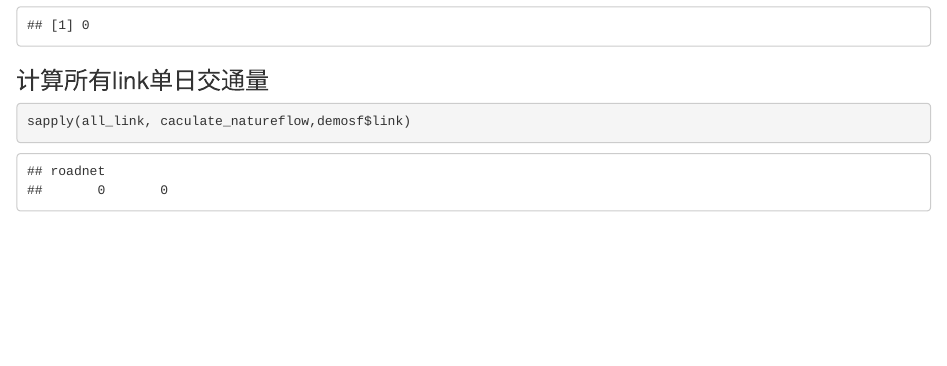
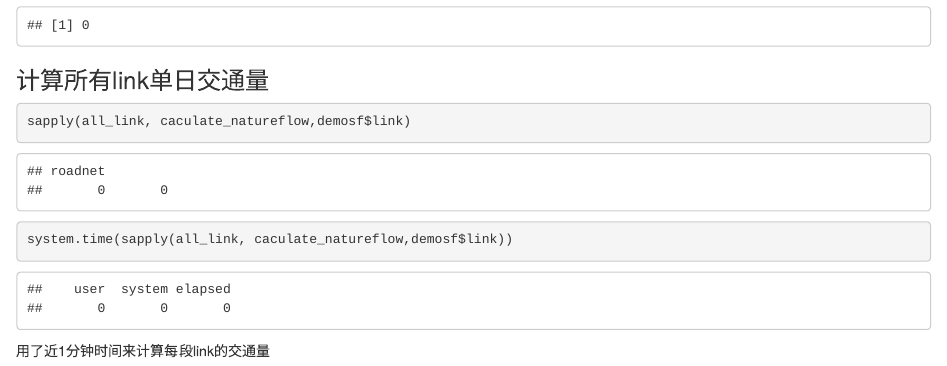
Before and after one commit to ahorawzy/HVS, an R Markdown document (experiments/20180731_模拟收费数据.Rmd): the page in a window 1100 px wide, from 2470 px down. Rendered offline with R 4.5, knitr and Pandoc, with nearby package versions; some code elsewhere in the file could not run offline.

Commit message:
Check caculating time.

````diff
--- a/experiments/20180731_模拟收费数据.Rmd
+++ b/experiments/20180731_模拟收费数据.Rmd
@@ -89,3 +89,9 @@ caculate_natureflow("1-2",demosf$link)
 ```{r}
 sapply(all_link, caculate_natureflow,demosf$link)
 ```
+
+```{r}
+system.time(sapply(all_link, caculate_natureflow,demosf$link))
+```
+
+用了近1分钟时间来计算每段link的交通量
````
